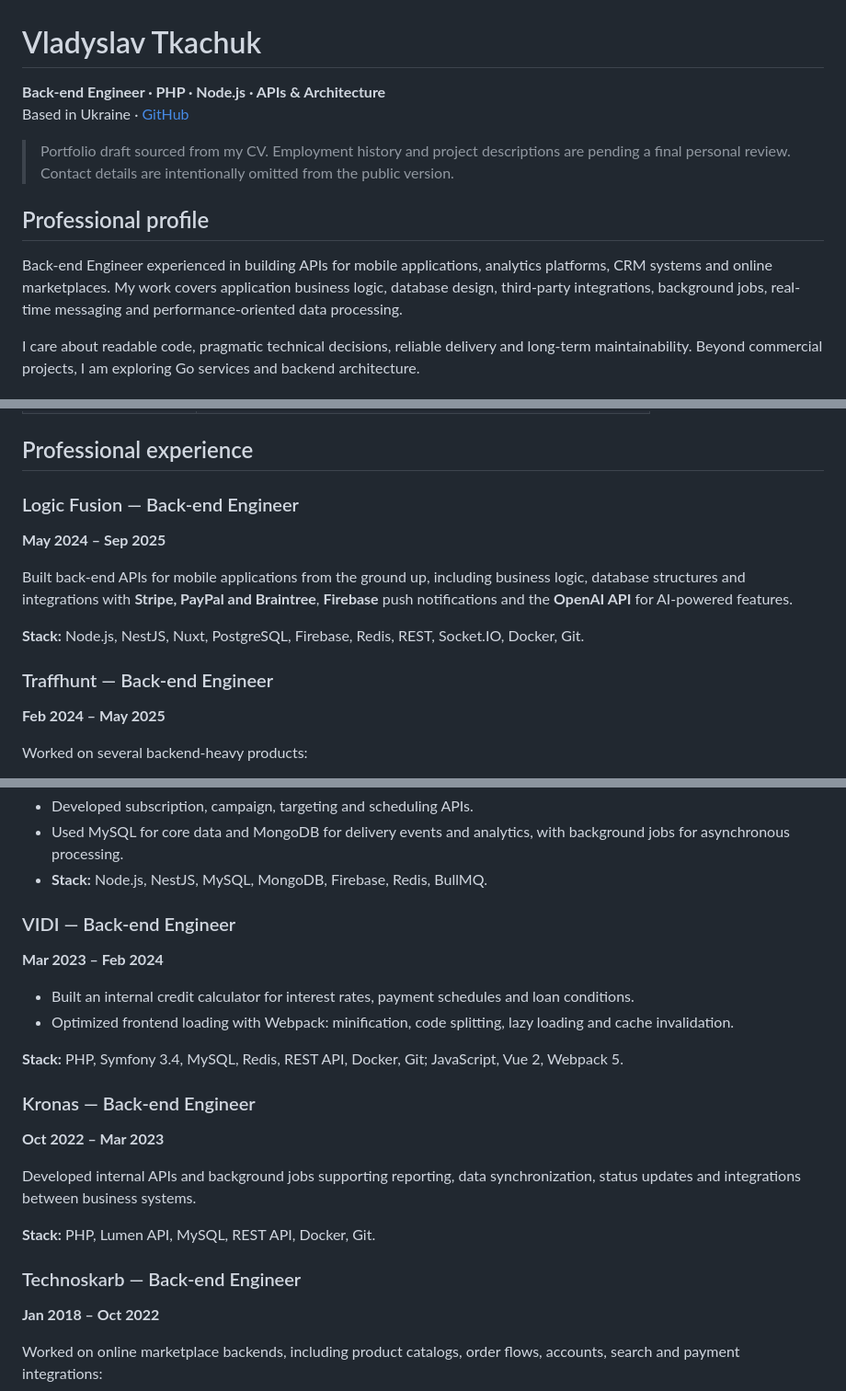
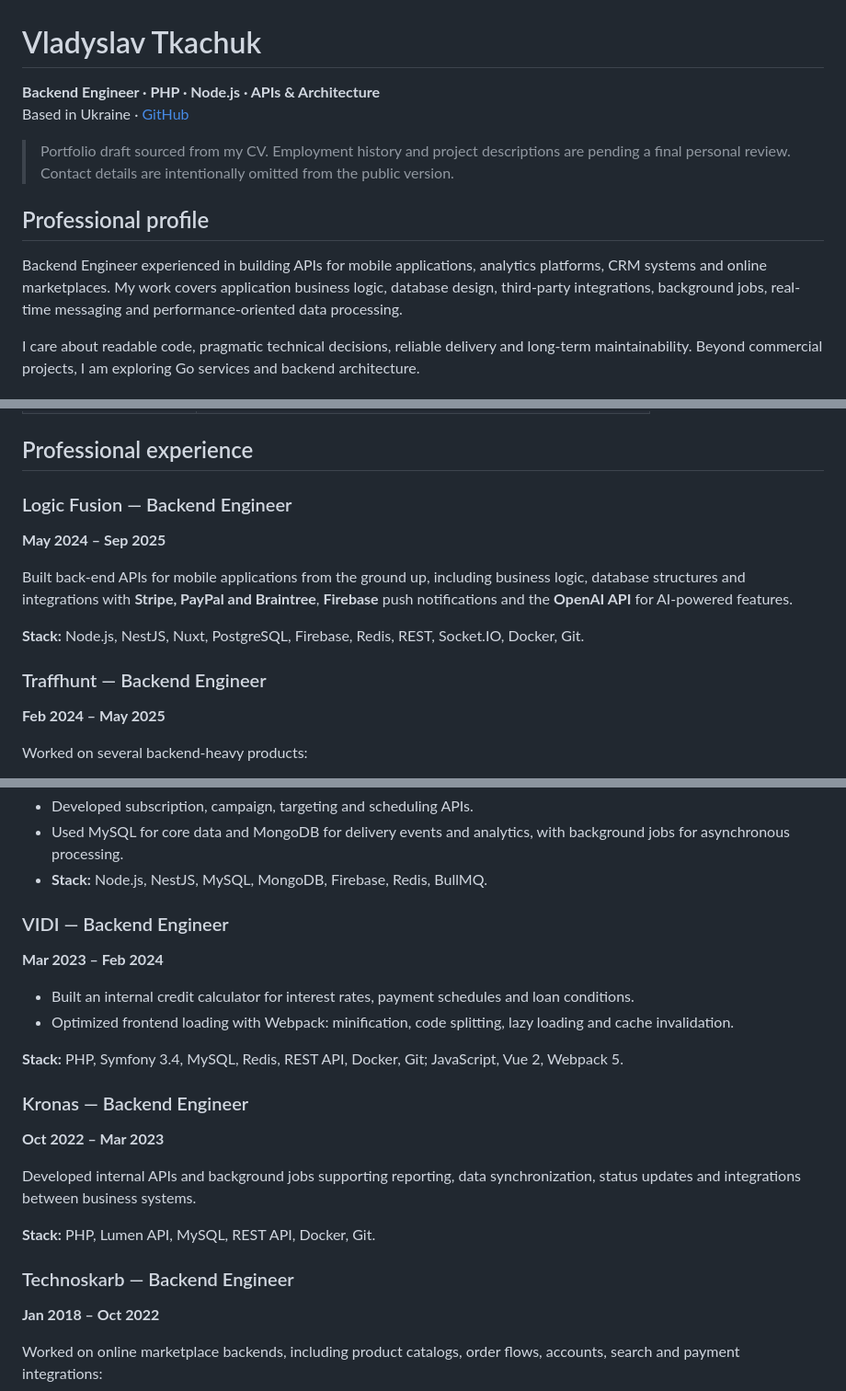
Before and after one commit to w1adko/w1adko, a Markdown page: CV.md, 3 parts joined by grey strips. Shown at 92% size. GitHub-like rendering.

Commit message:
Use Backend Engineer without hyphen

```diff
--- a/CV.md
+++ b/CV.md
@@ -1,13 +1,13 @@
 # Vladyslav Tkachuk
 
-**Back-end Engineer · PHP · Node.js · APIs & Architecture**
+**Backend Engineer · PHP · Node.js · APIs & Architecture**
 Based in Ukraine · [GitHub](https://github.com/w1adko)
 
 > Portfolio draft sourced from my CV. Employment history and project descriptions are pending a final personal review. Contact details are intentionally omitted from the public version.
 
 ## Professional profile
 
-Back-end Engineer experienced in building APIs for mobile applications, analytics platforms, CRM systems and online marketplaces. My work covers application business logic, database design, third-party integrations, background jobs, real-time messaging and performance-oriented data processing.
+Backend Engineer experienced in building APIs for mobile applications, analytics platforms, CRM systems and online marketplaces. My work covers application business logic, database design, third-party integrations, background jobs, real-time messaging and performance-oriented data processing.
 
 I care about readable code, pragmatic technical decisions, reliable delivery and long-term maintainability. Beyond commercial projects, I am exploring Go services and backend architecture.
 
@@ -26,14 +26,14 @@ I care about readable code, pragmatic technical decisions, reliable delivery and
 
 ## Professional experience
 
-### Logic Fusion — Back-end Engineer
+### Logic Fusion — Backend Engineer
 **May 2024 – Sep 2025**
 
 Built back-end APIs for mobile applications from the ground up, including business logic, database structures and integrations with **Stripe, PayPal and Braintree**, **Firebase** push notifications and the **OpenAI API** for AI-powered features.
 
 **Stack:** Node.js, NestJS, Nuxt, PostgreSQL, Firebase, Redis, REST, Socket.IO, Docker, Git.
 
-### Traffhunt — Back-end Engineer
+### Traffhunt — Backend Engineer
 **Feb 2024 – May 2025**
 
 Worked on several backend-heavy products:
@@ -59,7 +59,7 @@ Worked on several backend-heavy products:
 - Used MySQL for core data and MongoDB for delivery events and analytics, with background jobs for asynchronous processing.
 - **Stack:** Node.js, NestJS, MySQL, MongoDB, Firebase, Redis, BullMQ.
 
-### VIDI — Back-end Engineer
+### VIDI — Backend Engineer
 **Mar 2023 – Feb 2024**
 
 - Built an internal credit calculator for interest rates, payment schedules and loan conditions.
@@ -67,14 +67,14 @@ Worked on several backend-heavy products:
 
 **Stack:** PHP, Symfony 3.4, MySQL, Redis, REST API, Docker, Git; JavaScript, Vue 2, Webpack 5.
 
-### Kronas — Back-end Engineer
+### Kronas — Backend Engineer
 **Oct 2022 – Mar 2023**
 
 Developed internal APIs and background jobs supporting reporting, data synchronization, status updates and integrations between business systems.
 
 **Stack:** PHP, Lumen API, MySQL, REST API, Docker, Git.
 
-### Technoskarb — Back-end Engineer
+### Technoskarb — Backend Engineer
 **Jan 2018 – Oct 2022**
 
 Worked on online marketplace backends, including product catalogs, order flows, accounts, search and payment integrations:
```
